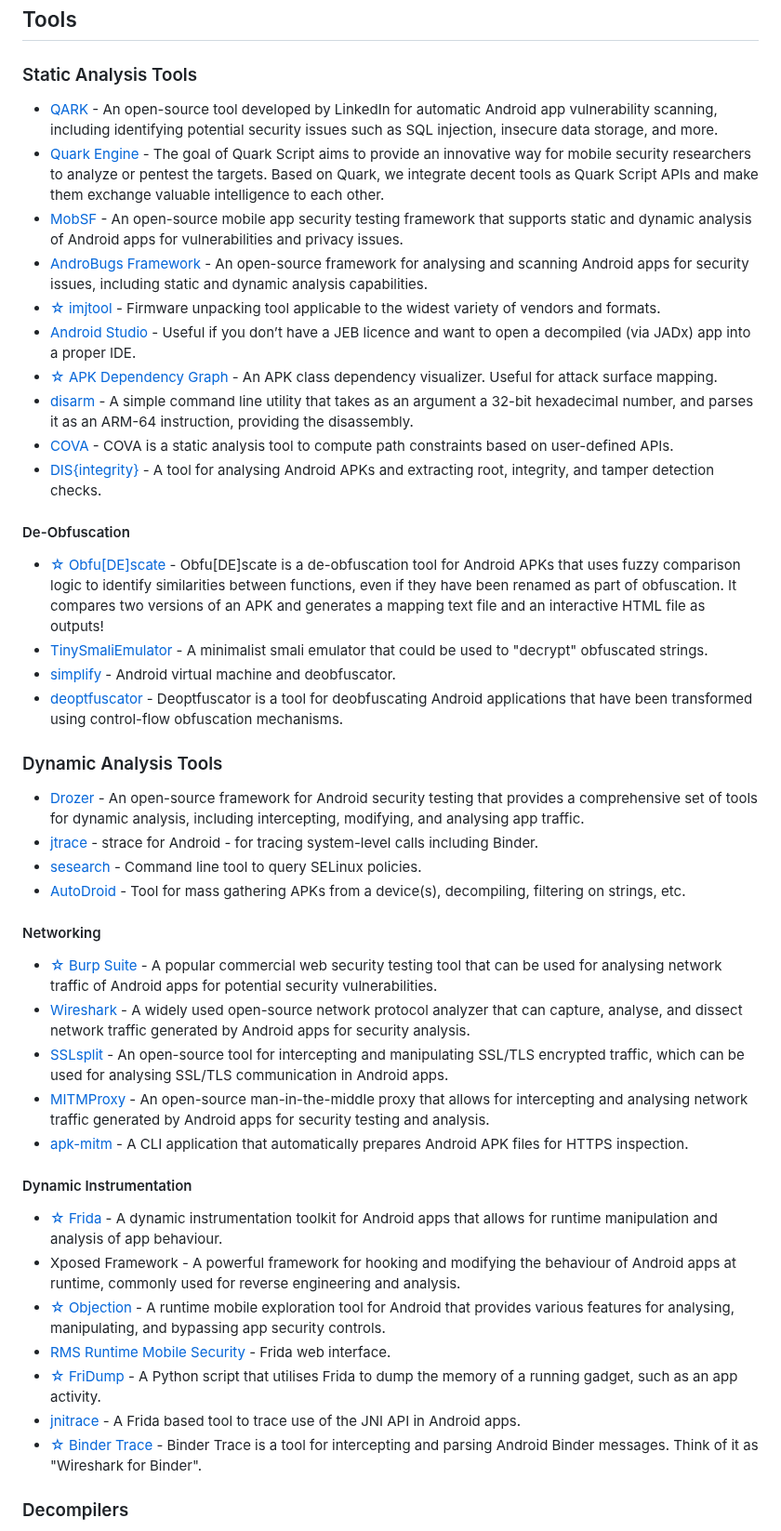
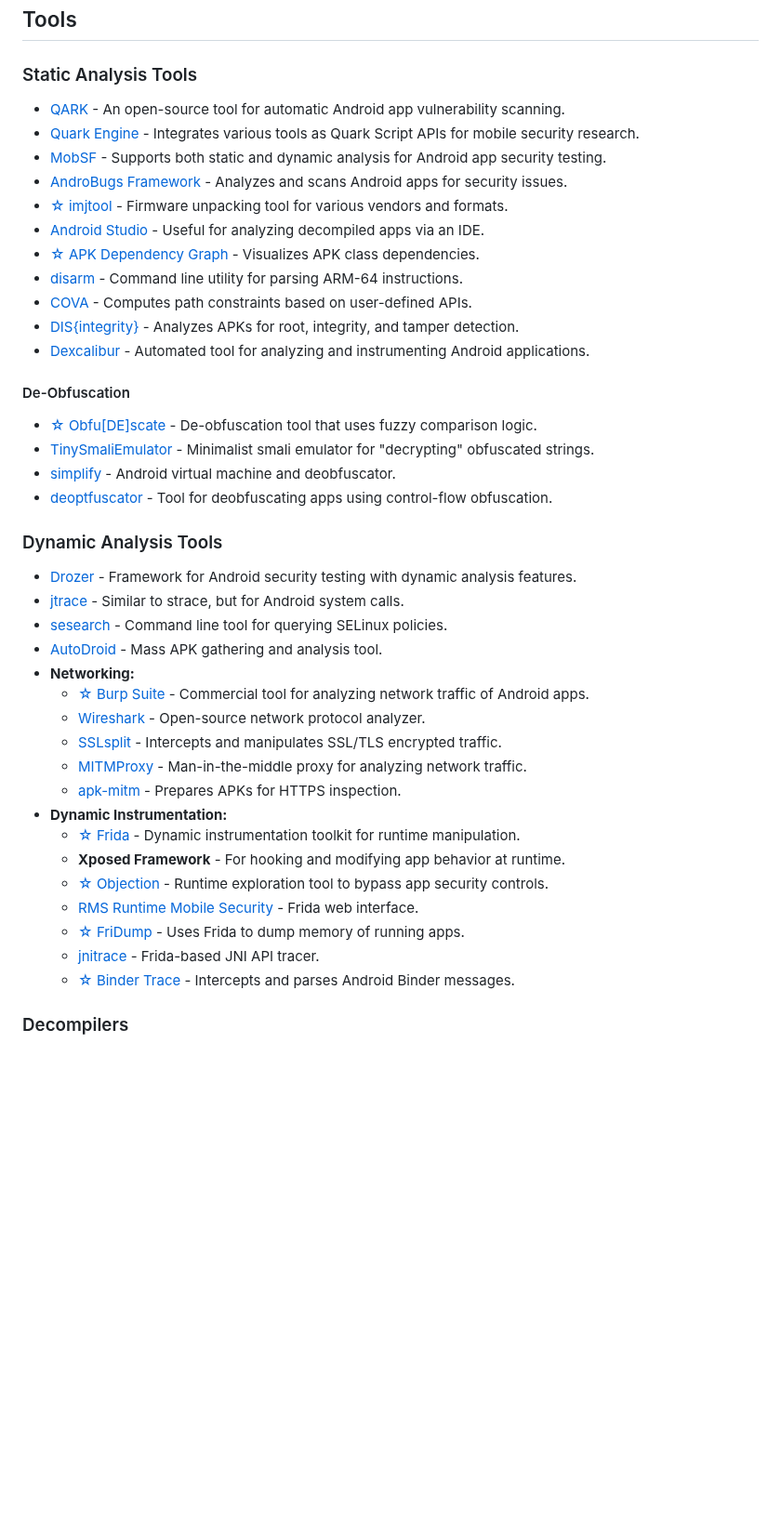
Before and after one commit to user1342/Awesome-Android-Reverse-Engineering, a Markdown page: README.md, the part around one of its changes. Shown at 93% size. GitHub-like rendering; blank space fills up the shorter version.

```diff
--- a/README.md
+++ b/README.md
@@ -63,41 +70,40 @@ Awesome-Android-Reverse-Engineering is an amazing list for people who work in ta
 ### Static Analysis Tools
-- [QARK](https://github.com/linkedin/qark "QARK") - An open-source tool developed by LinkedIn for automatic Android app vulnerability scanning, including identifying potential security issues such as SQL injection, insecure data storage, and more.
-- [Quark Engine](https://github.com/quark-engine/quark-engine) - The goal of Quark Script aims to provide an innovative way for mobile security researchers to analyze or pentest the targets.  Based on Quark, we integrate decent tools as Quark Script APIs and make them exchange valuable intelligence to each other.
-- [MobSF](https://github.com/MobSF/Mobile-Security-Framework-MobSF "MobSF") - An open-source mobile app security testing framework that supports static and dynamic analysis of Android apps for vulnerabilities and privacy issues.
-- [AndroBugs Framework](https://github.com/AndroBugs/AndroBugs_Framework "AndroBugs Framework") - An open-source framework for analysing and scanning Android apps for security issues, including static and dynamic analysis capabilities.
-- [☆ imjtool](http://newandroidbook.com/tools/imjtool.html) - Firmware unpacking tool applicable to the widest variety of vendors and formats.
-- [Android Studio](https://developer.android.com/studio) - Useful if you don’t have a JEB licence and want to open a decompiled (via JADx) app into a proper IDE.
-- [☆ APK Dependency Graph](https://github.com/alexzaitsev/apk-dependency-graph) - An APK class dependency visualizer. Useful for attack surface mapping.
-- [disarm](http://newandroidbook.com/tools/disarm.html) - A simple command line utility that takes as an argument a 32-bit hexadecimal number, and parses it as an ARM-64 instruction, providing the disassembly.
-- [COVA](https://github.com/secure-software-engineering/COVA) - COVA is a static analysis tool to compute path constraints based on user-defined APIs.
-- [DIS{integrity}](https://github.com/user1342/DISintegrity) - A tool for analysing Android APKs and extracting root, integrity, and tamper detection checks.
+- [QARK](https://github.com/linkedin/qark) - An open-source tool for automatic Android app vulnerability scanning.
+- [Quark Engine](https://github.com/quark-engine/quark-engine) - Integrates various tools as Quark Script APIs for mobile security research.
+- [MobSF](https://github.com/MobSF/Mobile-Security-Framework-MobSF) - Supports both static and dynamic analysis for Android app security testing.
+- [AndroBugs Framework](https://github.com/AndroBugs/AndroBugs_Framework) - Analyzes and scans Android apps for security issues.
+- [☆ imjtool](http://newandroidbook.com/tools/imjtool.html) - Firmware unpacking tool for various vendors and formats.
+- [Android Studio](https://developer.android.com/studio) - Useful for analyzing decompiled apps via an IDE.
+- [☆ APK Dependency Graph](https://github.com/alexzaitsev/apk-dependency-graph) - Visualizes APK class dependencies.
+- [disarm](http://newandroidbook.com/tools/disarm.html) - Command line utility for parsing ARM-64 instructions.
+- [COVA](https://github.com/secure-software-engineering/COVA) - Computes path constraints based on user-defined APIs.
+- [DIS{integrity}](https://github.com/user1342/DISintegrity) - Analyzes APKs for root, integrity, and tamper detection.
+- [Dexcalibur](https://github.com/FrenchYeti/dexcalibur) - Automated tool for analyzing and instrumenting Android applications.
 
 #### De-Obfuscation
-- [☆ Obfu[DE]scate](https://github.com/user1342/Obfu-DE-Scate) - Obfu[DE]scate is a de-obfuscation tool for Android APKs that uses fuzzy comparison logic to identify similarities between functions, even if they have been renamed as part of obfuscation. It compares two versions of an APK and generates a mapping text file and an interactive HTML file as outputs!
-- [TinySmaliEmulator](https://github.com/amoulu/TinySmaliEmulator) - A minimalist smali emulator that could be used to "decrypt" obfuscated strings.
+- [☆ Obfu[DE]scate](https://github.com/user1342/Obfu-DE-Scate) - De-obfuscation tool that uses fuzzy comparison logic.
+- [TinySmaliEmulator](https://github.com/amoulu/TinySmaliEmulator) - Minimalist smali emulator for "decrypting" obfuscated strings.
 - [simplify](https://github.com/CalebFenton/simplify) - Android virtual machine and deobfuscator.
-- [deoptfuscator](https://github.com/Gyoonus/deoptfuscator) - Deoptfuscator is a tool for deobfuscating Android applications that have been transformed using control-flow obfuscation mechanisms.
+- [deoptfuscator](https://github.com/Gyoonus/deoptfuscator) - Tool for deobfuscating apps using control-flow obfuscation.
 
 ### Dynamic Analysis Tools
-- [Drozer](https://github.com/WithSecureLabs/drozer "Drozer") - An open-source framework for Android security testing that provides a comprehensive set of tools for dynamic analysis, including intercepting, modifying, and analysing app traffic.
-- [jtrace](http://newandroidbook.com/tools/jtrace.html) - strace for Android - for tracing system-level calls including Binder.
-- [sesearch](https://linux.die.net/man/1/sesearch) - Command line tool to query SELinux policies.
-- [AutoDroid](https://github.com/user1342/AutoDroid) - Tool for mass gathering APKs from a device(s), decompiling, filtering on strings, etc.
-
-#### Networking
-- [☆ Burp Suite](https://portswigger.net/burp "Burp Suite") - A popular commercial web security testing tool that can be used for analysing network traffic of Android apps for potential security vulnerabilities.
-- [Wireshark](https://www.wireshark.org/ "Wireshark") - A widely used open-source network protocol analyzer that can capture, analyse, and dissect network traffic generated by Android apps for security analysis.
-- [SSLsplit](https://github.com/droe/sslsplit "SSLsplit") - An open-source tool for intercepting and manipulating SSL/TLS encrypted traffic, which can be used for analysing SSL/TLS communication in Android apps.
-- [MITMProxy](https://mitmproxy.org/ "MITMProxy") - An open-source man-in-the-middle proxy that allows for intercepting and analysing network traffic generated by Android apps for security testing and analysis.
-- [apk-mitm](https://github.com/shroudedcode/apk-mitm) - A CLI application that automatically prepares Android APK files for HTTPS inspection.
-
-#### Dynamic Instrumentation
-- [☆ Frida](https://frida.re/ "Frida") - A dynamic instrumentation toolkit for Android apps that allows for runtime manipulation and analysis of app behaviour.
-- Xposed Framework - A powerful framework for hooking and modifying the behaviour of Android apps at runtime, commonly used for reverse engineering and analysis.
-- [☆ Objection](https://github.com/sensepost/objection "Objection") - A runtime mobile exploration tool for Android that provides various features for analysing, manipulating, and bypassing app security controls.
-- [RMS Runtime Mobile Security](https://github.com/m0bilesecurity/RMS-Runtime-Mobile-Security) - Frida web interface.
-- [☆ FriDump](https://github.com/Nightbringer21/fridump) - A Python script that utilises Frida to dump the memory of a running gadget, such as an app activity.
-- [jnitrace](https://github.com/chame1eon/jnitrace) - A Frida based tool to trace use of the JNI API in Android apps.
-- [☆ Binder Trace](https://github.com/foundryzero/binder-trace) - Binder Trace is a tool for intercepting and parsing Android Binder messages. Think of it as "Wireshark for Binder".
+- [Drozer](https://github.com/WithSecureLabs/drozer) - Framework for Android security testing with dynamic analysis features.
+- [jtrace](http://newandroidbook.com/tools/jtrace.html) - Similar to strace, but for Android system calls.
+- [sesearch](https://linux.die.net/man/1/sesearch) - Command line tool for querying SELinux policies.
+- [AutoDroid](https://github.com/user1342/AutoDroid) - Mass APK gathering and analysis tool.
+- **Networking:**
+  - [☆ Burp Suite](https://portswigger.net/burp) - Commercial tool for analyzing network traffic of Android apps.
+  - [Wireshark](https://www.wireshark.org/) - Open-source network protocol analyzer.
+  - [SSLsplit](https://github.com/droe/sslsplit) - Intercepts and manipulates SSL/TLS encrypted traffic.
+  - [MITMProxy](https://mitmproxy.org/) - Man-in-the-middle proxy for analyzing network traffic.
+  - [apk-mitm](https://github.com/shroudedcode/apk-mitm) - Prepares APKs for HTTPS inspection.
+- **Dynamic Instrumentation:**
+  - [☆ Frida](https://frida.re/) - Dynamic instrumentation toolkit for runtime manipulation.
+  - **Xposed Framework** - For hooking and modifying app behavior at runtime.
+  - [☆ Objection](https://github.com/sensepost/objection) - Runtime exploration tool to bypass app security controls.
+  - [RMS Runtime Mobile Security](https://github.com/m0bilesecurity/RMS-Runtime-Mobile-Security) - Frida web interface.
+  - [☆ FriDump](https://github.com/Nightbringer21/fridump) - Uses Frida to dump memory of running apps.
+  - [jnitrace](https://github.com/chame1eon/jnitrace) - Frida-based JNI API tracer.
+  - [☆ Binder Trace](https://github.com/foundryzero/binder-trace) - Intercepts and parses Android Binder messages.
 
 ### Decompilers
```
Also changed, not shown: other parts of README.md (+89 -55 lines).
